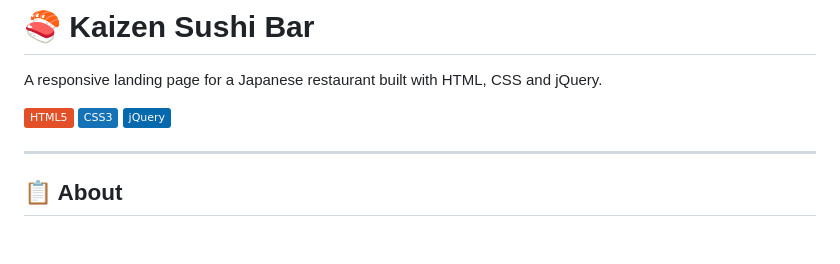
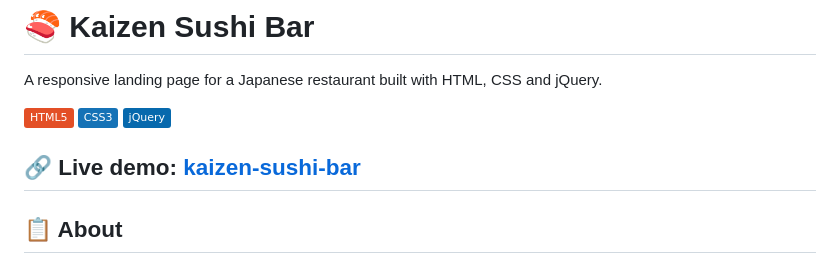
Before and after one commit to murillodourado/kaizen-sushi-bar, a Markdown page: README.md, the part around the change. Rendered like a GitHub page; badges without logos; blank space fills up the shorter version.

Commit message:
chore: add github pages link to readme.md

```diff
--- a/README.md
+++ b/README.md
@@ -6,6 +6,7 @@ A responsive landing page for a Japanese restaurant built with HTML, CSS and jQu
 ![CSS3](https://img.shields.io/badge/CSS3-1572B6?style=flat&logo=css3&logoColor=white)
 ![jQuery](https://img.shields.io/badge/jQuery-0769AD?style=flat&logo=jquery&logoColor=white)
 
+🔗 **Live demo:** [kaizen-sushi-bar](https://murillodourado.github.io/kaizen-sushi-bar/)
 ---
 
 ## 📋 About
```
